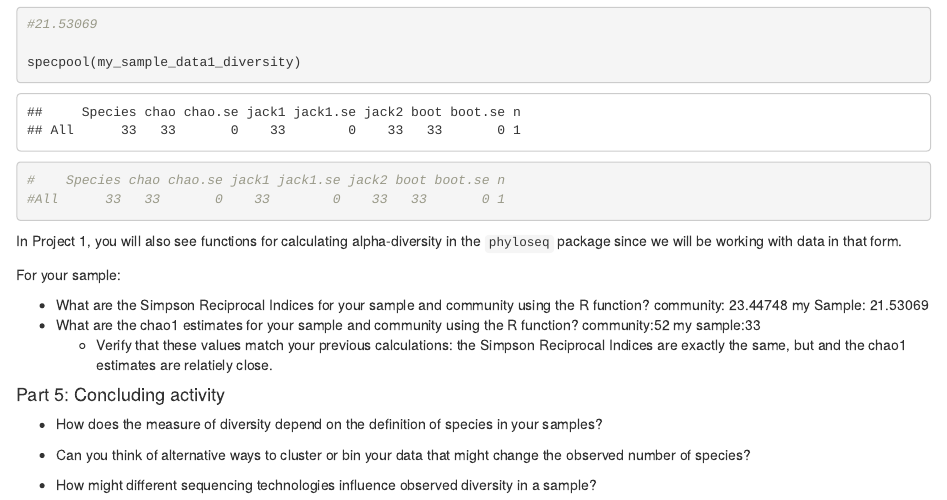
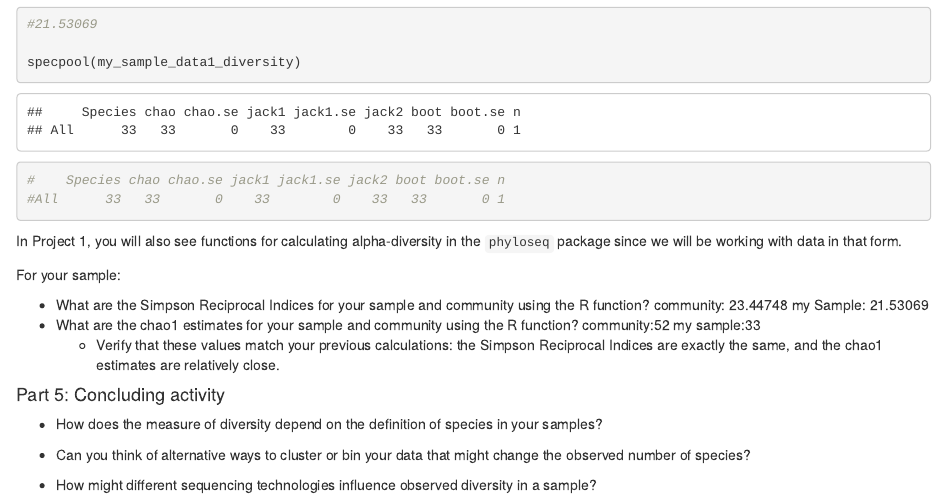
Before and after one commit to JawairiaA/MICB425_portfolio, an R Markdown document (Problem_set_04.Rmd): the page in a window 1100 px wide, from 9750 px down. The pictures show the output file Problem_set_04.html that the author committed with the source, opened offline.

Commit message:
Problem set 4 Submission

```diff
--- a/Problem_set_04.Rmd
+++ b/Problem_set_04.Rmd
@@ -279,7 +279,7 @@ For your sample:
 * What are the chao1 estimates for your sample and community using the R function?
   community:52
   my sample:33
-    + Verify that these values match your previous calculations: the Simpson Reciprocal Indices are exactly the same, but and the chao1 estimates are relatiely close.
+    + Verify that these values match your previous calculations: the Simpson Reciprocal Indices are exactly the same, and the chao1 estimates are relatively close.
 
 #### Part 5: Concluding activity
 
```
Also changed, not shown: Problem_set_04.html.
